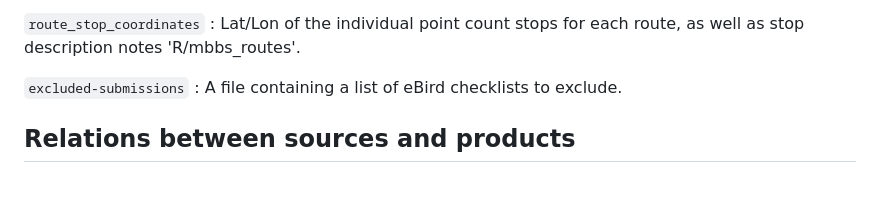
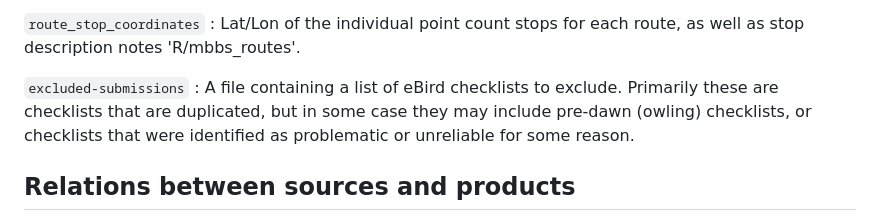
Before and after one commit to nc-minibbs/mbbs, a Markdown page: docs/data-pipeline.md, the part around the change. GitHub-like rendering; blank space fills up the shorter version.

Commit message:
excluded submissions explanation

```diff
--- a/docs/data-pipeline.md
+++ b/docs/data-pipeline.md
@@ -57,7 +57,7 @@ The `get_latest_taxonomy` function is used internally for accessing the taxonomy
 
 `excluded-submissions`
 : A file containing a list of eBird checklists
-to exclude.
+to exclude. Primarily these are checklists that are duplicated, but in some case they may include pre-dawn (owling) checklists, or checklists that were identified as problematic or unreliable for some reason.
 
 ## Relations between sources and products
 
```
